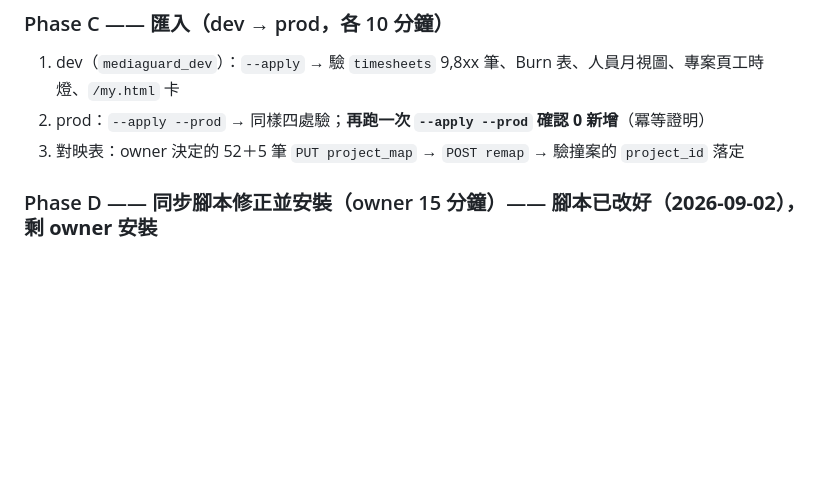
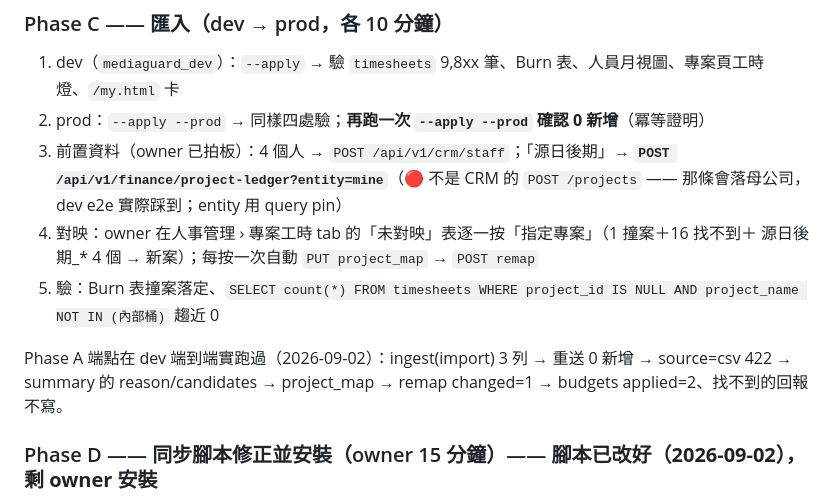
Before and after one commit to denniswang0513-del/Originsun-Media-Guard, a Markdown page: docs/TIMESHEET_IMPORT_PLAN.md, the part around the change. GitHub-like rendering; blank space fills up the shorter version.

Commit message:
docs(timesheets): Phase C 前置 —— 私帳案要走 /finance/project-ledger，CRM 那條會落母公司
dev e2e 實際踩到：POST /crm/projects 帶 entity=mine 照樣落 parent（那條端點不收
entity）。「源日後期」與之後任何私帳案都要走 project-ledger（entity 用 query pin）。
順帶記下 Phase A 端點端到端實跑結果。

Co-Authored-By: Claude Fable 5.1 <noreply@anthropic.com>

```diff
--- a/docs/TIMESHEET_IMPORT_PLAN.md
+++ b/docs/TIMESHEET_IMPORT_PLAN.md
@@ -101,7 +101,15 @@ Phase A 實測（2026-09-02，讀生產私帳 413 案）：key 266 案 18,791h
 
 1. dev（`mediaguard_dev`）：`--apply` → 驗 `timesheets` 9,8xx 筆、Burn 表、人員月視圖、專案頁工時燈、`/my.html` 卡
 2. prod：`--apply --prod` → 同樣四處驗；**再跑一次 `--apply --prod` 確認 0 新增**（冪等證明）
-3. 對映表：owner 決定的 52＋5 筆 `PUT project_map` → `POST remap` → 驗撞案的 `project_id` 落定
+3. 前置資料（owner 已拍板）：4 個人 → `POST /api/v1/crm/staff`；「源日後期」→
+   **`POST /api/v1/finance/project-ledger?entity=mine`**（🔴 不是 CRM 的 `POST /projects` ——
+   那條會落母公司，dev e2e 實際踩到；entity 用 query pin）
+4. 對映：owner 在人事管理 › 專案工時 tab 的「未對映」表逐一按「指定專案」（1 撞案＋16 找不到＋
+   源日後期_* 4 個 → 新案）；每按一次自動 `PUT project_map` → `POST remap`
+5. 驗：Burn 表撞案落定、`SELECT count(*) FROM timesheets WHERE project_id IS NULL AND project_name NOT IN (內部桶)` 趨近 0
+
+Phase A 端點在 dev 端到端實跑過（2026-09-02）：ingest(import) 3 列 → 重送 0 新增 → source=csv 422
+→ summary 的 reason/candidates → project_map → remap changed=1 → budgets applied=2、找不到的回報不寫。
 
 ### Phase D —— 同步腳本修正並安裝（owner 15 分鐘）—— **腳本已改好（2026-09-02），剩 owner 安裝**
 
```
